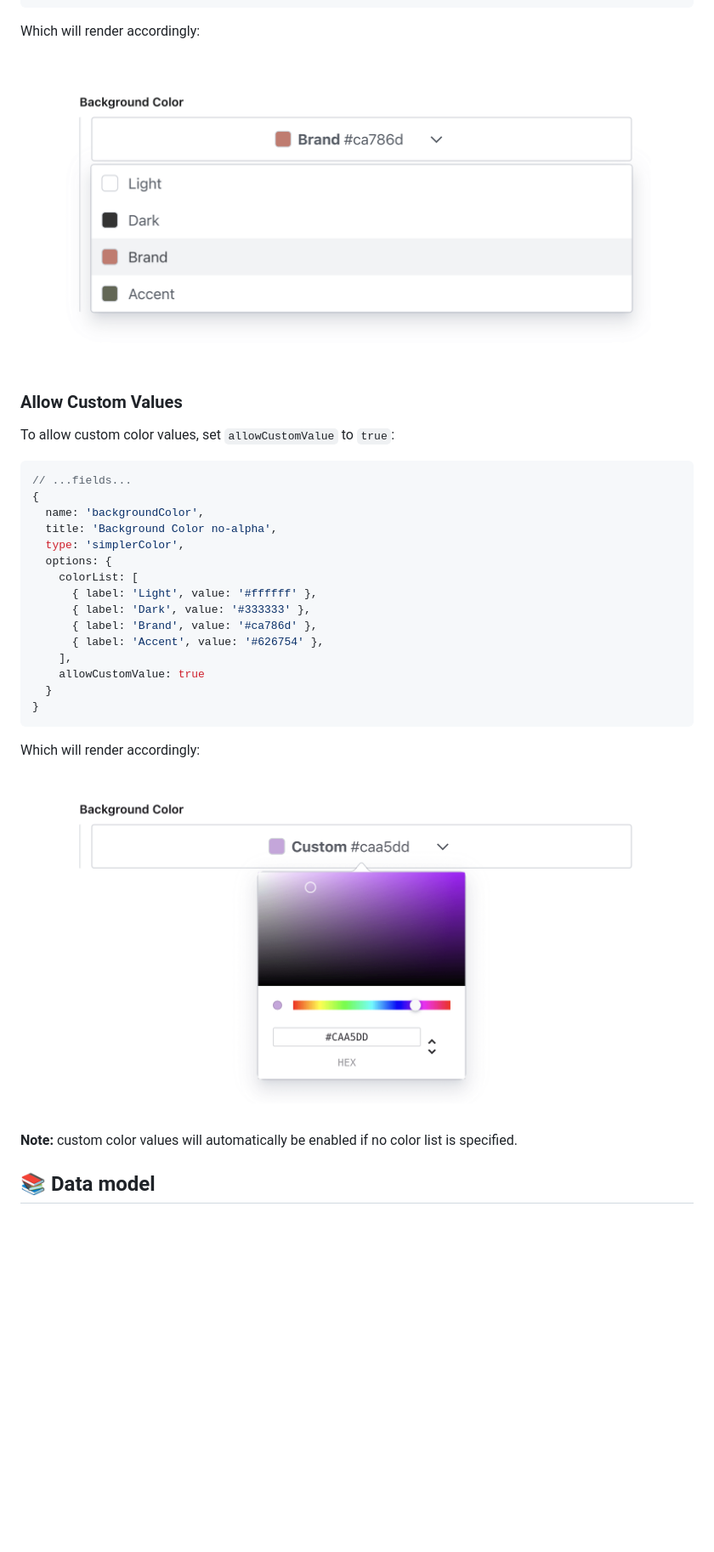
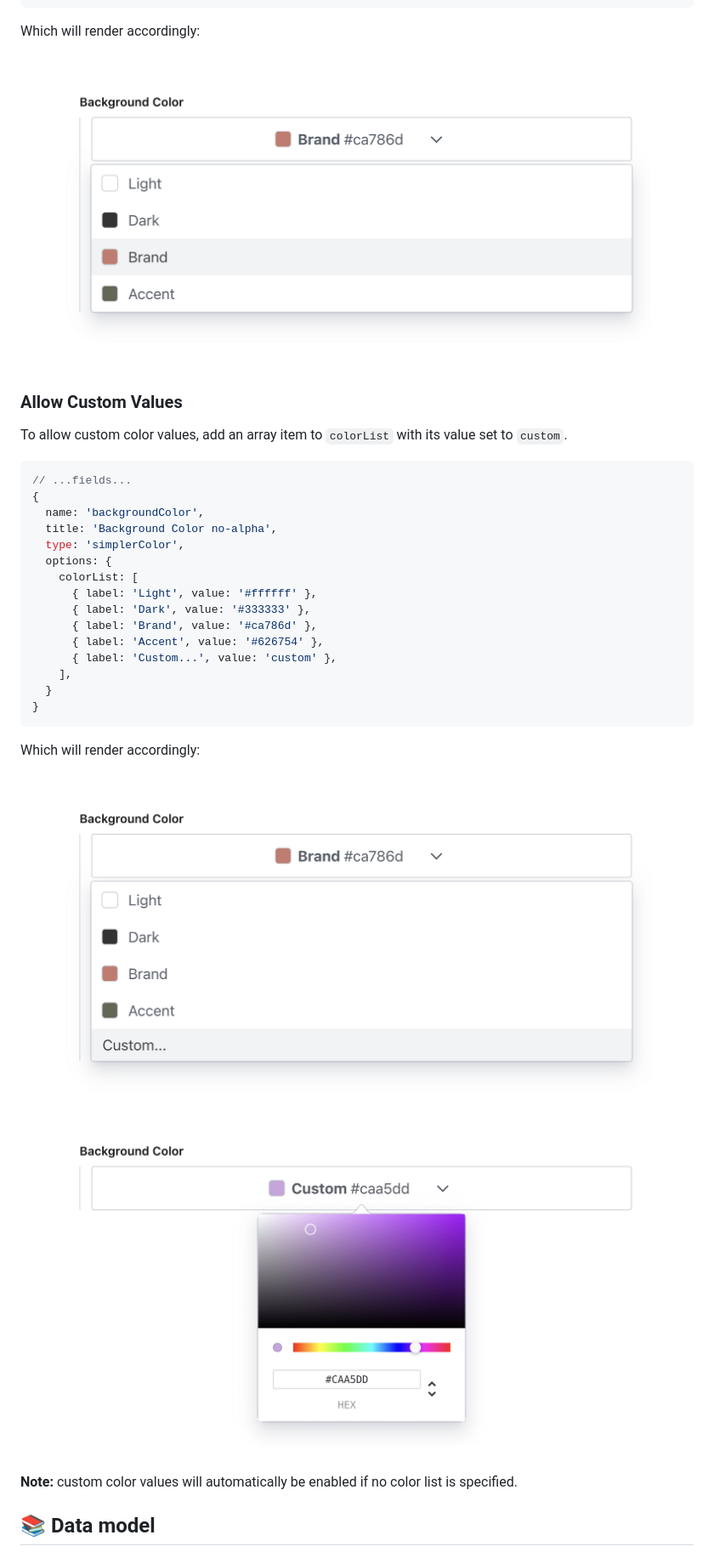
Before and after one commit to cositehq/sanity-plugin-simpler-color-input, a Markdown page: README.md, the part around one of its changes. Shown at 85% size. GitHub-like rendering; blank space fills up the shorter version.

Commit message:
feat: clear button, refactor allowCustomValue

````diff
--- a/README.md
+++ b/README.md
@@ -94,7 +94,7 @@ Which will render accordingly:
 
 ### Allow Custom Values
 
-To allow custom color values, set `allowCustomValue` to `true`:
+To allow custom color values, add an array item to `colorList` with its value set to `custom`.
 
 ```js
 // ...fields...
@@ -108,15 +108,16 @@ To allow custom color values, set `allowCustomValue` to `true`:
       { label: 'Dark', value: '#333333' },
       { label: 'Brand', value: '#ca786d' },
       { label: 'Accent', value: '#626754' },
+      { label: 'Custom...', value: 'custom' },
     ],
-    allowCustomValue: true
   }
 }
 ```
 
 Which will render accordingly:
 
-![This is an image](assets/color-picker.png)
+![Allow custom value example](assets/allow-custom-value.png)
+![Color picker](assets/color-picker.png)
 
 **Note:** custom color values will automatically be enabled if no color list is specified.
 
````
Also changed, not shown: other parts of README.md (+3 -3 lines), assets/default.png, 1 other file.
